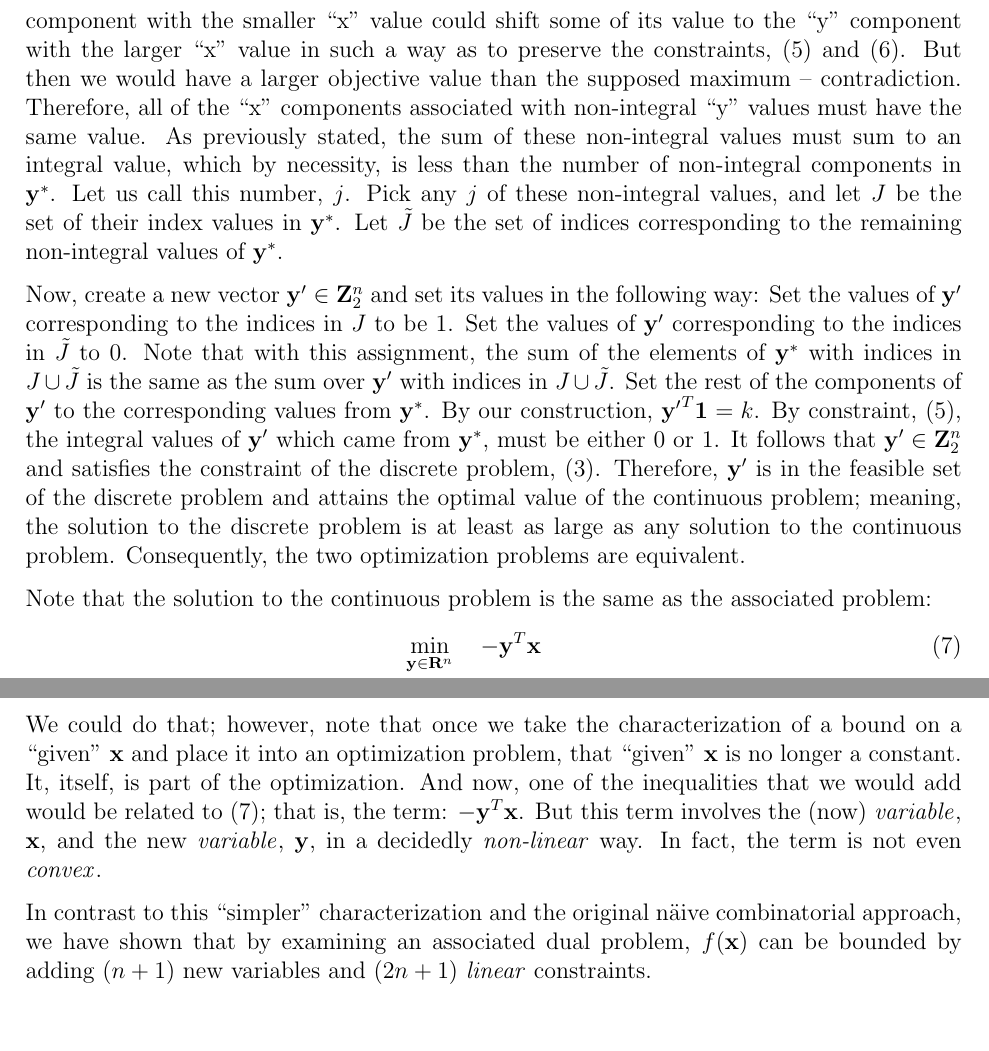
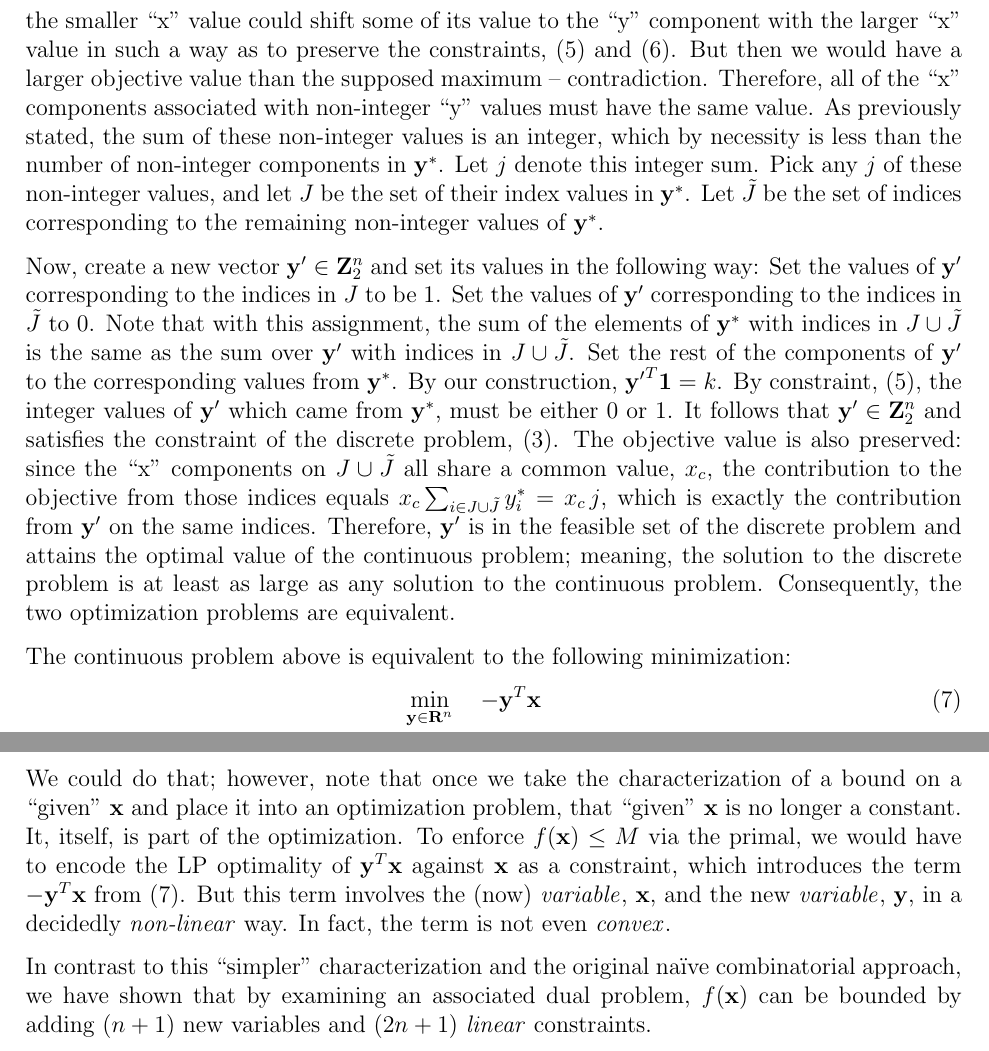
Before and after one commit to scottrsm/math, a LaTeX document (tex/diversification_constraints.tex): two parts of pages 3 and 6 of 6, joined at a grey line, cut so that both start at the same text. Compiled offline with pdfLaTeX.

Commit message:
Updated diversification constraints paper

```diff
--- a/tex/diversification_constraints.tex
+++ b/tex/diversification_constraints.tex
@@ -14,7 +14,7 @@
 
 \title{Constructing Diversification Constraints}
 \author{R. Scott McIntire}
-\date{Apr 4, 2026}
+\date{Apr 25, 2026}
 
 \newtheorem{theorem}{Theorem}
 \newtheorem{DD}{Def}
@@ -114,13 +114,13 @@ the larger ``x'' value in such a way as to preserve the constraints,
 (\ref{bound}) and (\ref{integral}).
 But then we would have a larger objective value than the supposed maximum
 -- contradiction. Therefore, all of the
-``x'' components associated with non-integral ``y'' values must have the same
-value. As previously stated, the sum of these non-integral values must sum
-to an integral value, which by necessity, is less than the number of
-non-integral components in ${\bf y}^*$. Let us call this number, $j$.
-Pick any $j$ of these non-integral values, and let $J$ be the set of their index
+``x'' components associated with non-integer ``y'' values must have the same
+value. As previously stated, the sum of these non-integer values is an integer,
+which by necessity is less than the number of non-integer components in ${\bf y}^*$.
+Let $j$ denote this integer sum.
+Pick any $j$ of these non-integer values, and let $J$ be the set of their index
 values in ${\bf y}^*$.
-Let ${\tilde J}$ be the set of indices corresponding to the remaining non-integral values
+Let ${\tilde J}$ be the set of indices corresponding to the remaining non-integer values
 of ${\bf y}^*$.
 
 Now, create a new
@@ -132,16 +132,20 @@ ${\bf y}^*$ with indices in $J \cup {\tilde J}$ is the same as the sum over ${\b
 with indices in $J \cup {\tilde J}$.
 Set the rest of the components of ${\bf y}^\prime$ to the
 corresponding values from ${\bf y}^*$. By our construction,
-${{\bf y}^\prime}^T {\bf 1} = k$. By constraint, (\ref{bound}), the integral
+${{\bf y}^\prime}^T {\bf 1} = k$. By constraint, (\ref{bound}), the integer
 values of ${\bf y}^\prime$ which came from ${\bf y}^*$, must
 be either $0$ or $1$. It follows that ${\bf y}^\prime \in {\bf Z}_2^n$ and
 satisfies the constraint of the discrete problem, (\ref{discrete_integral}).
+The objective value is also preserved: since the ``x'' components on $J \cup {\tilde J}$ all
+share a common value, $x_c$, the contribution to the objective from those indices
+equals $x_c \sum_{i \in J \cup {\tilde J}} y^*_i = x_c \, j$, which is exactly the
+contribution from ${\bf y}^\prime$ on the same indices.
 Therefore, ${\bf y}^\prime$ is in the feasible set of the discrete problem and
 attains the optimal value of the continuous problem; meaning, the
 solution to the discrete problem is at least as large as any solution to the
 continuous problem. Consequently, the two optimization problems are equivalent.
 
-Note that the solution to the continuous problem is the same as the associated problem:
+The continuous problem above is equivalent to the following minimization:
 \begin{eqnarray}
 	\mathop{\rm min}_{{\bf y} \in {\bf R}^n}\limits \quad -{\bf y}^T {\bf x} && \label{op1} \\
 	{\bf 0} \preceq {\bf y} \preceq {\bf 1} &&  \label{op2}\\
@@ -266,13 +270,13 @@ of constraints are required.
 We could do that; however, note that once we take the characterization of a
 bound on a ``given'' ${\bf x}$ and place it into an optimization problem, that
 ``given'' ${\bf x}$ is no longer a constant. It, itself, is part of the
-optimization. And now, one of the inequalities that we would add
-would be related to (\ref{op1}); that is, the term: $-{\bf y}^T {\bf x}$. But
-this term involves the (now) {\it variable\/}, ${\bf x}$, and the new
-{\it variable\/}, ${\bf y}$, in a decidedly {\it non-linear\/} way.
-In fact, the term is not even {\it convex\/}.
+optimization. To enforce $f({\bf x}) \le M$ via the primal, we would have to encode
+the LP optimality of ${\bf y}^T {\bf x}$ against ${\bf x}$ as a constraint, which
+introduces the term $-{\bf y}^T {\bf x}$ from (\ref{op1}). But this term involves
+the (now) {\it variable\/}, ${\bf x}$, and the new {\it variable\/}, ${\bf y}$,
+in a decidedly {\it non-linear\/} way. In fact, the term is not even {\it convex\/}.
 
-In contrast to this ``simpler'' characterization and the original n{\"a}ive
+In contrast to this ``simpler'' characterization and the original na\"\i ve
 combinatorial approach, we have shown that
 by examining an associated dual problem, $f({\bf x})$ can be bounded by
 adding $(n+1)$ new variables and $(2n + 1)$ {\it linear\/} constraints.
```
Also changed, not shown: pdf/diversification_constraints.pdf, tex/diversification_constraints.tex (28 more changed lines).
